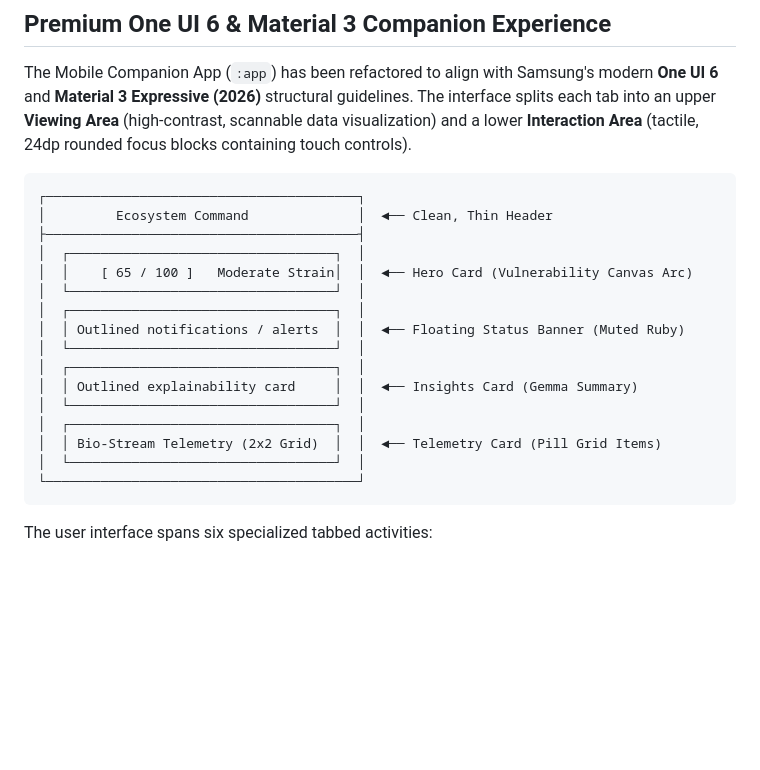
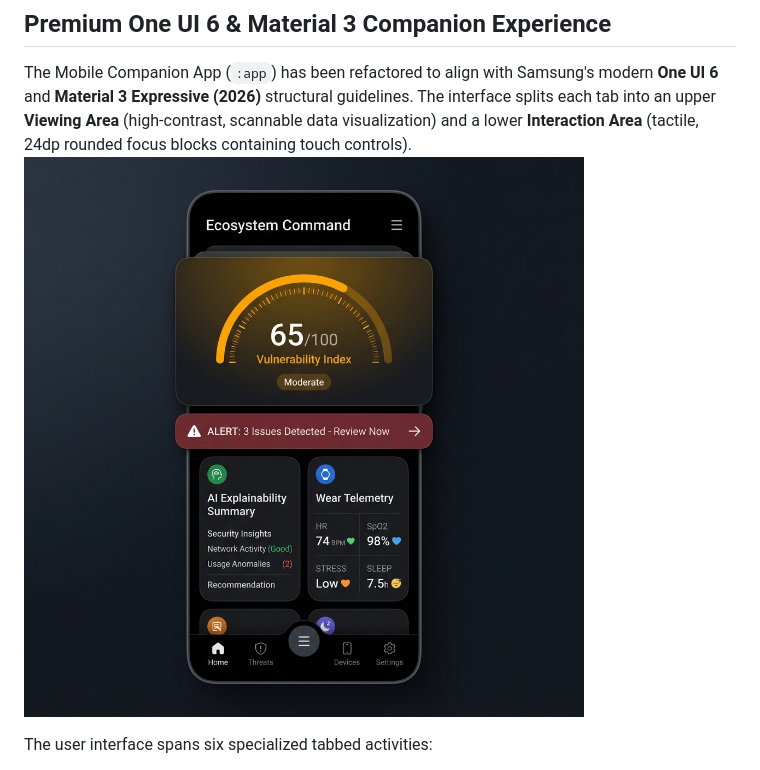
Before and after one commit to Ashutosh0x/neuralpulse-wear, a Markdown page: README.md, the part around the change. Rendered like a GitHub page; pictures changed too: docs/ecosystem_command_mockup.png (added); blank space fills up the shorter version.

Commit message:
Replace ASCII mockup in README.md with high-fidelity illustrative One UI 6 dashboard image

````diff
--- a/README.md
+++ b/README.md
@@ -94,25 +94,7 @@ graph TD
 ## Premium One UI 6 & Material 3 Companion Experience
 
 The Mobile Companion App (`:app`) has been refactored to align with Samsung's modern **One UI 6** and **Material 3 Expressive (2026)** structural guidelines. The interface splits each tab into an upper **Viewing Area** (high-contrast, scannable data visualization) and a lower **Interaction Area** (tactile, 24dp rounded focus blocks containing touch controls).
-
-```
-┌────────────────────────────────────────┐
-│         Ecosystem Command              │  ◄── Clean, Thin Header
-├────────────────────────────────────────┤
-│  ┌──────────────────────────────────┐  │
-│  │    [ 65 / 100 ]   Moderate Strain│  │  ◄── Hero Card (Vulnerability Canvas Arc)
-│  └──────────────────────────────────┘  │
-│  ┌──────────────────────────────────┐  │
-│  │ Outlined notifications / alerts  │  │  ◄── Floating Status Banner (Muted Ruby)
-│  └──────────────────────────────────┘  │
-│  ┌──────────────────────────────────┐  │
-│  │ Outlined explainability card     │  │  ◄── Insights Card (Gemma Summary)
-│  └──────────────────────────────────┘  │
-│  ┌──────────────────────────────────┐  │
-│  │ Bio-Stream Telemetry (2x2 Grid)  │  │  ◄── Telemetry Card (Pill Grid Items)
-│  └──────────────────────────────────┘  │
-└────────────────────────────────────────┘
-```
+![Ecosystem Command UI Mockup](docs/ecosystem_command_mockup.png)
 
 The user interface spans six specialized tabbed activities:
 
````
